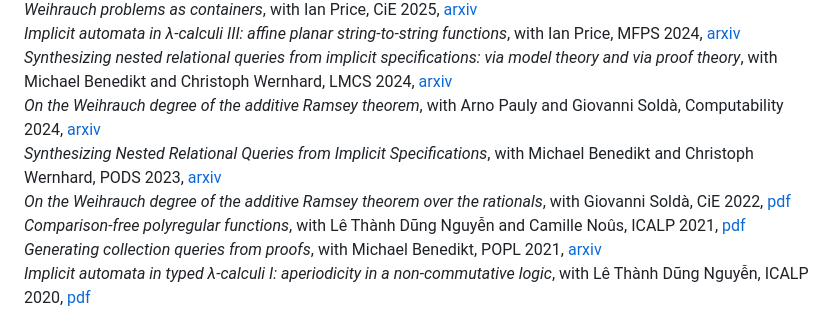
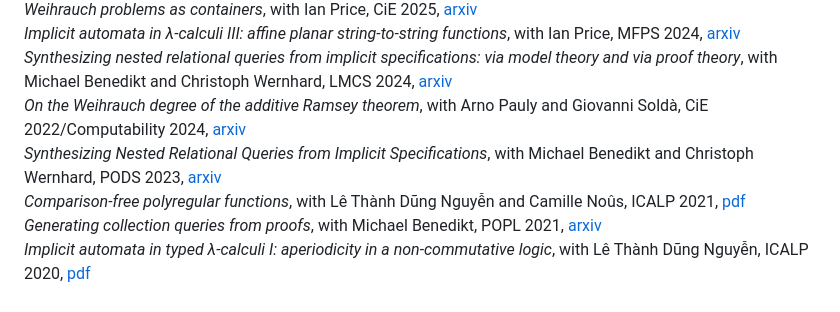
Before and after one commit to animal555/pageperso, a Markdown page: index.md, the part around the change. GitHub-like rendering.

Commit message:
remove redundant entry

```diff
--- a/index.md
+++ b/index.md
@@ -45,18 +45,13 @@ aspects of Monadic Second Order logic.
 \
   *On the Weihrauch degree of the additive Ramsey theorem*,
      with Arno Pauly and Giovanni Soldà,
-     Computability 2024,
+     CiE 2022/Computability 2024,
      [arxiv](https://arxiv.org/abs/2301.02833)
 \
   *Synthesizing Nested Relational Queries from Implicit Specifications*,
      with Michael Benedikt and Christoph Wernhard,
      PODS 2023,
      [arxiv](https://arxiv.org/abs/2209.08299)
-\
-  *On the Weihrauch degree of the additive Ramsey theorem over the rationals*,
-     with Giovanni Soldà,
-     CiE 2022,
-     [pdf](ramQwei.pdf)
 \
   *Comparison-free polyregular functions*,
      with Lê Thành Dũng Nguyễn and Camille Noûs,
```
